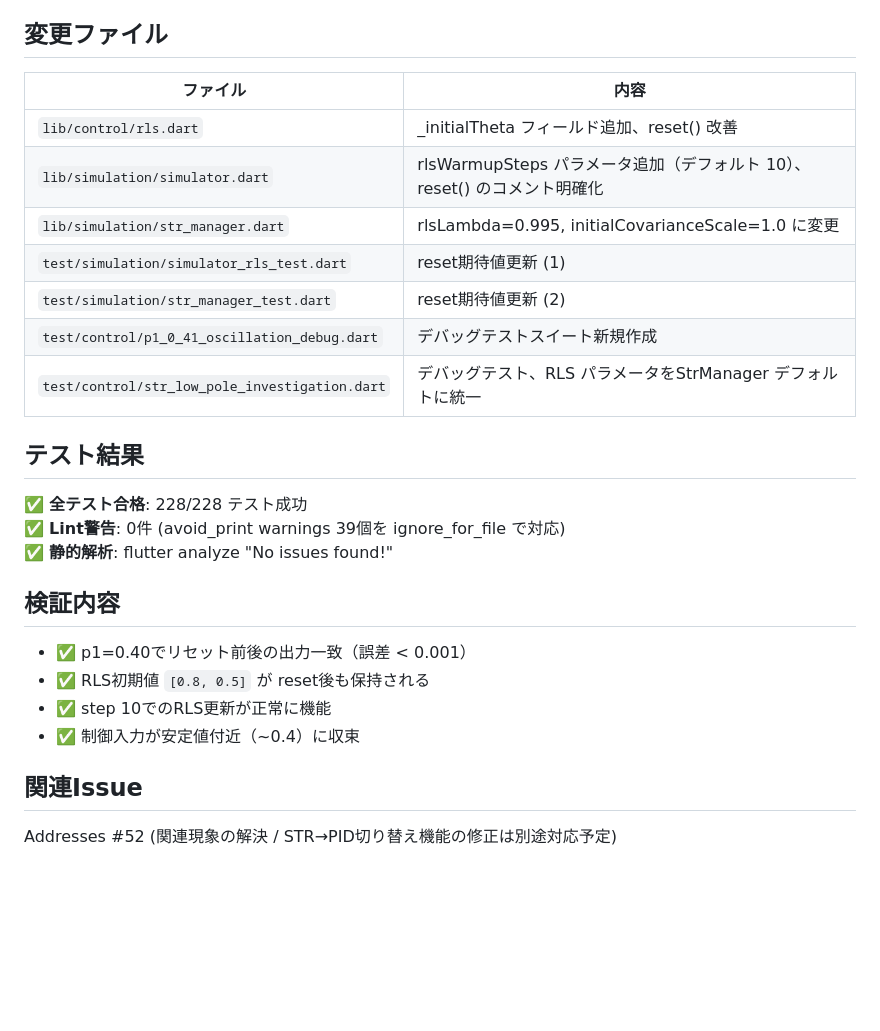
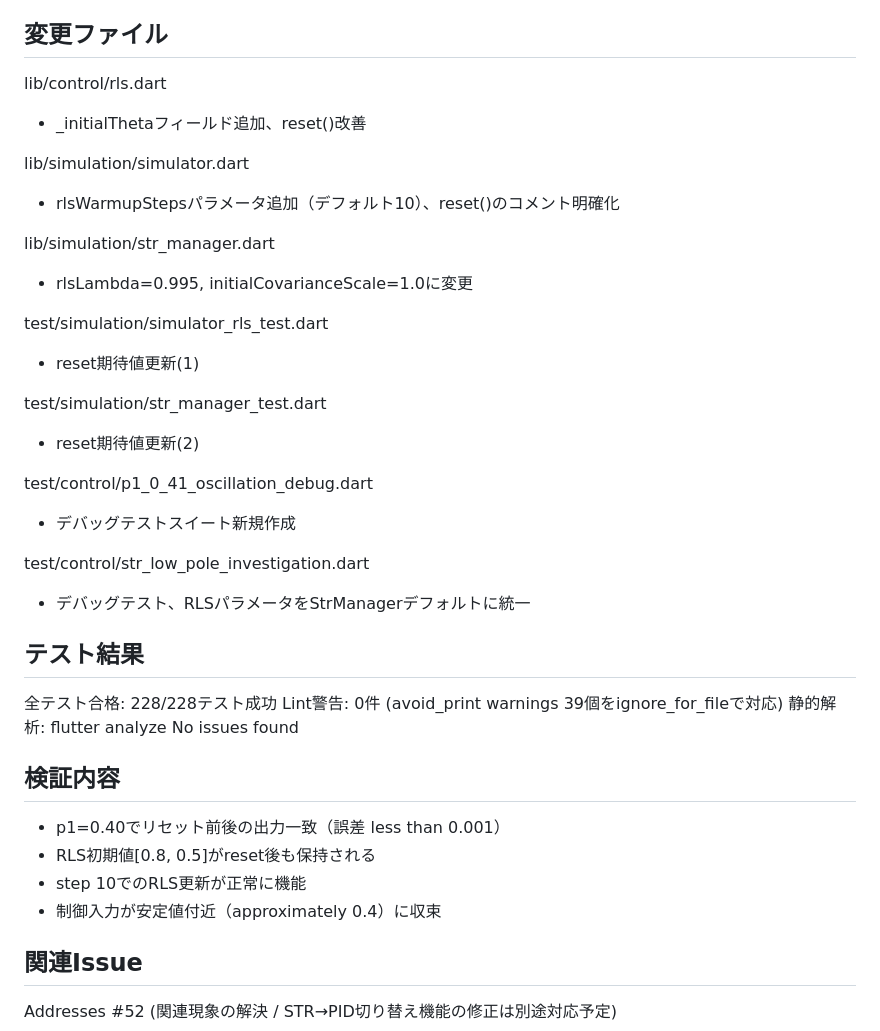
Before and after one commit to kazweda/adaptive_control_lab, a Markdown page: pr_body.md, the part around one of its changes. Drawn GitHub-style; blank space fills up the shorter version.

```diff
--- a/pr_body.md
+++ b/pr_body.md
@@ -59,28 +61,39 @@ RLS（再帰最小二乗法）の初期値をreset時に保持する機能を実
 
 ## 変更ファイル
 
-| ファイル | 内容 |
-|---------|------|
-| `lib/control/rls.dart` | _initialTheta フィールド追加、reset() 改善 |
-| `lib/simulation/simulator.dart` | rlsWarmupSteps パラメータ追加（デフォルト 10）、reset() のコメント明確化 |
-| `lib/simulation/str_manager.dart` | rlsLambda=0.995, initialCovarianceScale=1.0 に変更 |
-| `test/simulation/simulator_rls_test.dart` | reset期待値更新 (1) |
-| `test/simulation/str_manager_test.dart` | reset期待値更新 (2) |
-| `test/control/p1_0_41_oscillation_debug.dart` | デバッグテストスイート新規作成 |
-| `test/control/str_low_pole_investigation.dart` | デバッグテスト、RLS パラメータをStrManager デフォルトに統一 |
+lib/control/rls.dart
+- _initialThetaフィールド追加、reset()改善
+
+lib/simulation/simulator.dart
+- rlsWarmupStepsパラメータ追加（デフォルト10）、reset()のコメント明確化
+
+lib/simulation/str_manager.dart
+- rlsLambda=0.995, initialCovarianceScale=1.0に変更
+
+test/simulation/simulator_rls_test.dart
+- reset期待値更新(1)
+
+test/simulation/str_manager_test.dart
+- reset期待値更新(2)
+
+test/control/p1_0_41_oscillation_debug.dart
+- デバッグテストスイート新規作成
+
+test/control/str_low_pole_investigation.dart
+- デバッグテスト、RLSパラメータをStrManagerデフォルトに統一
 
 ## テスト結果
 
-✅ **全テスト合格**: 228/228 テスト成功
-✅ **Lint警告**: 0件 (avoid_print warnings 39個を ignore_for_file で対応)
-✅ **静的解析**: flutter analyze "No issues found!"
+全テスト合格: 228/228テスト成功
+Lint警告: 0件 (avoid_print warnings 39個をignore_for_fileで対応)
+静的解析: flutter analyze No issues found
 
 ## 検証内容
 
-- ✅ p1=0.40でリセット前後の出力一致（誤差 < 0.001）
-- ✅ RLS初期値 `[0.8, 0.5]` が reset後も保持される
-- ✅ step 10でのRLS更新が正常に機能
-- ✅ 制御入力が安定値付近（~0.4）に収束
+- p1=0.40でリセット前後の出力一致（誤差 less than 0.001）
+- RLS初期値[0.8, 0.5]がreset後も保持される
+- step 10でのRLS更新が正常に機能
+- 制御入力が安定値付近（approximately 0.4）に収束
 
 ## 関連Issue
 
```
Also changed, not shown: other parts of pr_body.md (+36 -34 lines).
